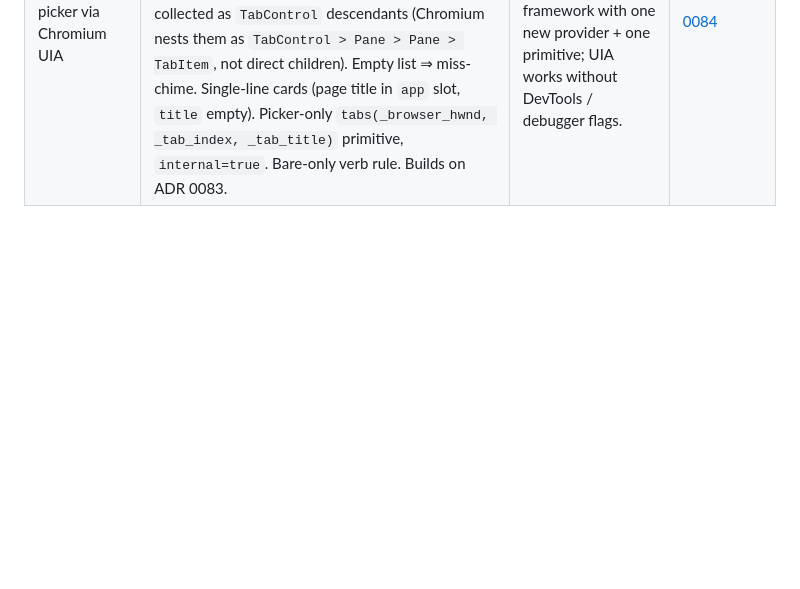
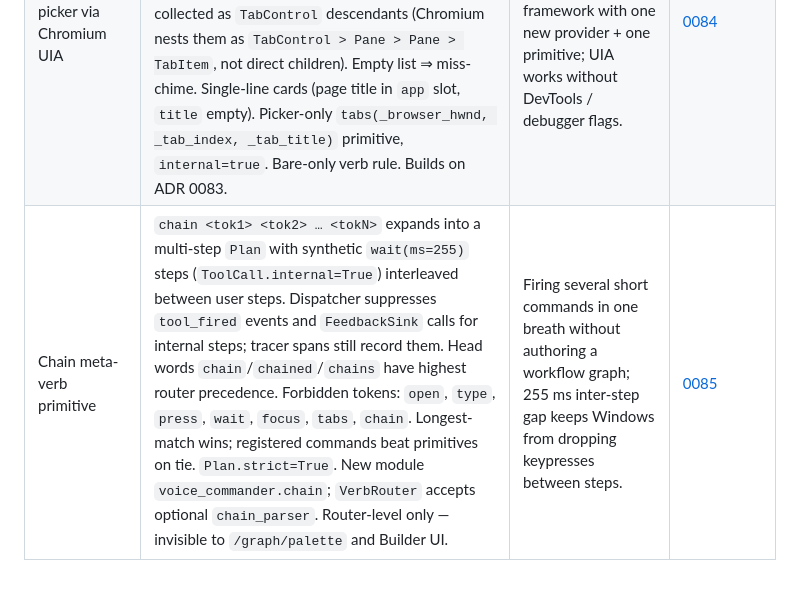
Before and after one commit to thecodeartificerX/voice-commander, a Markdown page: docs/agents/technical-decisions.md, the part around the change. Rendered like a GitHub page; blank space fills up the shorter version.

Commit message:
docs(adr): 0085 chain meta-verb primitive

```diff
--- a/docs/agents/technical-decisions.md
+++ b/docs/agents/technical-decisions.md
@@ -101,3 +101,4 @@ All ADRs live in [`../decisions/`](../decisions/). Add a new row here whenever y
 | Remove LLM routing path | `LLMRouter`, Merlin toggle, `prompt_template.txt`, `no_match` tool, `LLMConfig`, `all_llm_visible()`, Prompt Inspector, `replay-llm` endpoint, `llm` error bucket all deleted. `[llm]` config section silently dropped with deprecation warning. `llm_visible` graph field retained in JSON schema (backward compat) but ignored by registrar. | LLM path was never activated in daily use; LM Studio introduced latency + service dependency; VerbRouter + user-authored graphs cover 100% of realistic utterances. | [0082](../decisions/0082-remove-llm-routing-path.md) |
 | Bare-primitive picker framework | Bare verb (e.g. `focus` with no argument) opens a centred numbered modal of MRU targets; next utterance coerced to int picks one. Pluggable via `@bare_picker(verb)` on a global `BarePickerRegistry`. MRU ring buffer driven by `WinEventHook(EVENT_SYSTEM_FOREGROUND)`. Daemon owns state; sprite renders modal via SSE `picker.open` / `picker.close`. Synthetic tool name `__picker.open` intercepted before dispatch. | Bare verbs were misses; modal disambiguation is cheaper and more general than hardcoding per-verb branches; framework generalises to future `tab`/`open` pickers without new infra. | [0083](../decisions/0083-bare-primitive-picker.md) |
 | `tabs` bare picker via Chromium UIA | Saying "tabs." opens a numbered modal of the foreground Chromium browser's page tabs; saying the number activates that tab via `SelectionItemPattern.Select()` on the matched `TabItemControl`. Process-name allowlist (Chrome/Edge/Brave/Comet/…) excludes Electron apps with incidental TabControls. TabItems collected as `TabControl` descendants (Chromium nests them as `TabControl > Pane > Pane > TabItem`, not direct children). Empty list ⇒ miss-chime. Single-line cards (page title in `app` slot, `title` empty). Picker-only `tabs(_browser_hwnd, _tab_index, _tab_title)` primitive, `internal=true`. Bare-only verb rule. Builds on ADR 0083. | Sakib wants tabs-by-number in his browser; reuses entire picker framework with one new provider + one primitive; UIA works without DevTools / debugger flags. | [0084](../decisions/0084-tabs-bare-picker-chromium-uia.md) |
+| Chain meta-verb primitive | `chain <tok1> <tok2> … <tokN>` expands into a multi-step `Plan` with synthetic `wait(ms=255)` steps (`ToolCall.internal=True`) interleaved between user steps. Dispatcher suppresses `tool_fired` events and `FeedbackSink` calls for internal steps; tracer spans still record them. Head words `chain`/`chained`/`chains` have highest router precedence. Forbidden tokens: `open`, `type`, `press`, `wait`, `focus`, `tabs`, `chain`. Longest-match wins; registered commands beat primitives on tie. `Plan.strict=True`. New module `voice_commander.chain`; `VerbRouter` accepts optional `chain_parser`. Router-level only — invisible to `/graph/palette` and Builder UI. | Firing several short commands in one breath without authoring a workflow graph; 255 ms inter-step gap keeps Windows from dropping keypresses between steps. | [0085](../decisions/0085-chain-primitive.md) |
```
Also changed, not shown: docs/decisions/0085-chain-primitive.md (added, +70 -0 lines).
